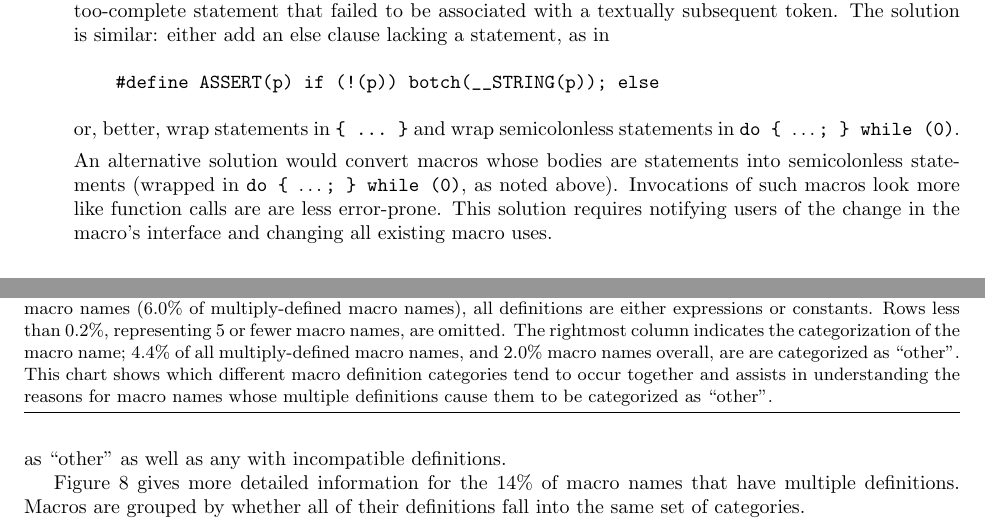
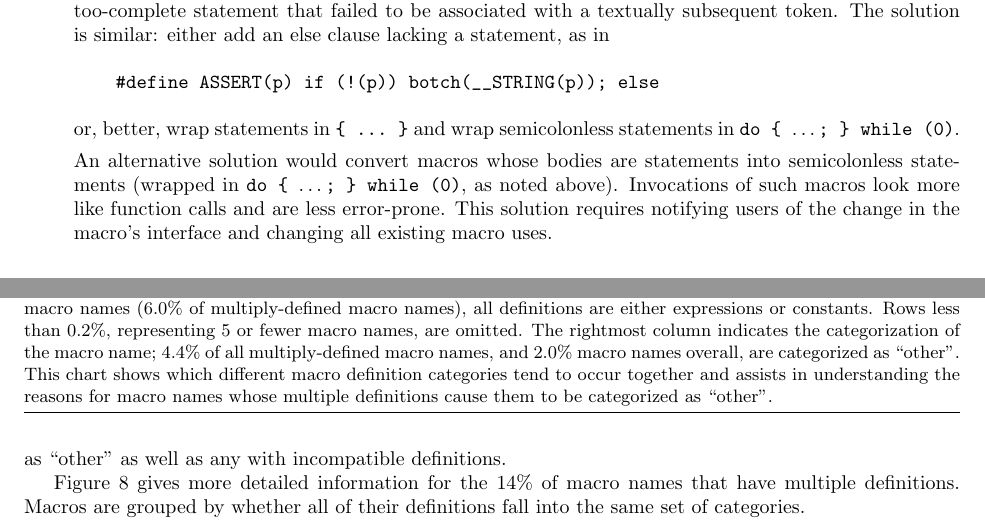
Before and after one commit to gjbadros/empirical_macros, a LaTeX paper (macros/papers/emp-use-2.tex): two parts of pages 15 and 19 of 36, joined at a grey line, cut so that both start at the same text. Compiled offline with pdfLaTeX.

Commit message:
Small changes that bring our source closer to the published version.

```diff
--- a/macros/papers/emp-use-2.tex
+++ b/macros/papers/emp-use-2.tex
@@ -1494,7 +1494,7 @@ described below.
         An alternative solution would convert macros whose bodies are
         statements into semicolonless statements (wrapped in {\tt do \verb|{|
         {\rm \ldots}\verb|; }| while (0)}, as noted above).  Invocations of
-        such macros look more like function calls are are less error-prone.
+        such macros look more like function calls and are less error-prone.
         This solution requires notifying users of the change in the macro's
         interface and changing all existing macro uses.
 
@@ -1857,7 +1857,7 @@ with incompatible definitions.
     Rows less than 0.2\%, representing 5 or fewer macro names, are omitted.
     The rightmost column indicates the categorization of the macro name;
     4.4\% of all multiply-defined macro names, and 2.0\% macro names
-    overall, are are categorized as ``other''.
+    overall, are categorized as ``other''.
     This chart shows which different macro definition categories tend
     to occur together and assists in understanding the reasons for macro names
     whose multiple definitions cause them to be categorized as ``other''.}
```
Also changed, not shown: macros/papers/tbl-package-sizes.tex (+1 -1 lines), macros/papers/fig/directives-breakdown.eps, macros/papers/emp-use-2.tex (2 more changed lines).
